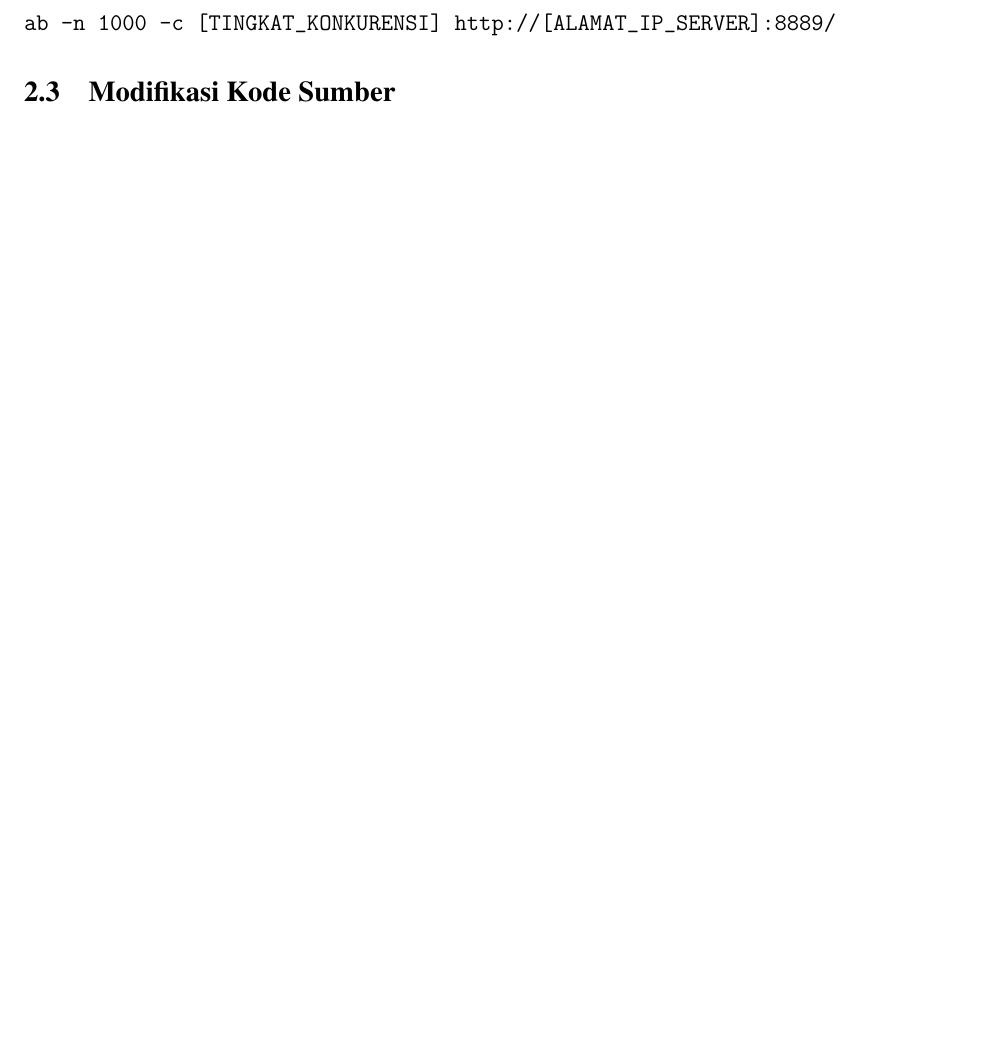
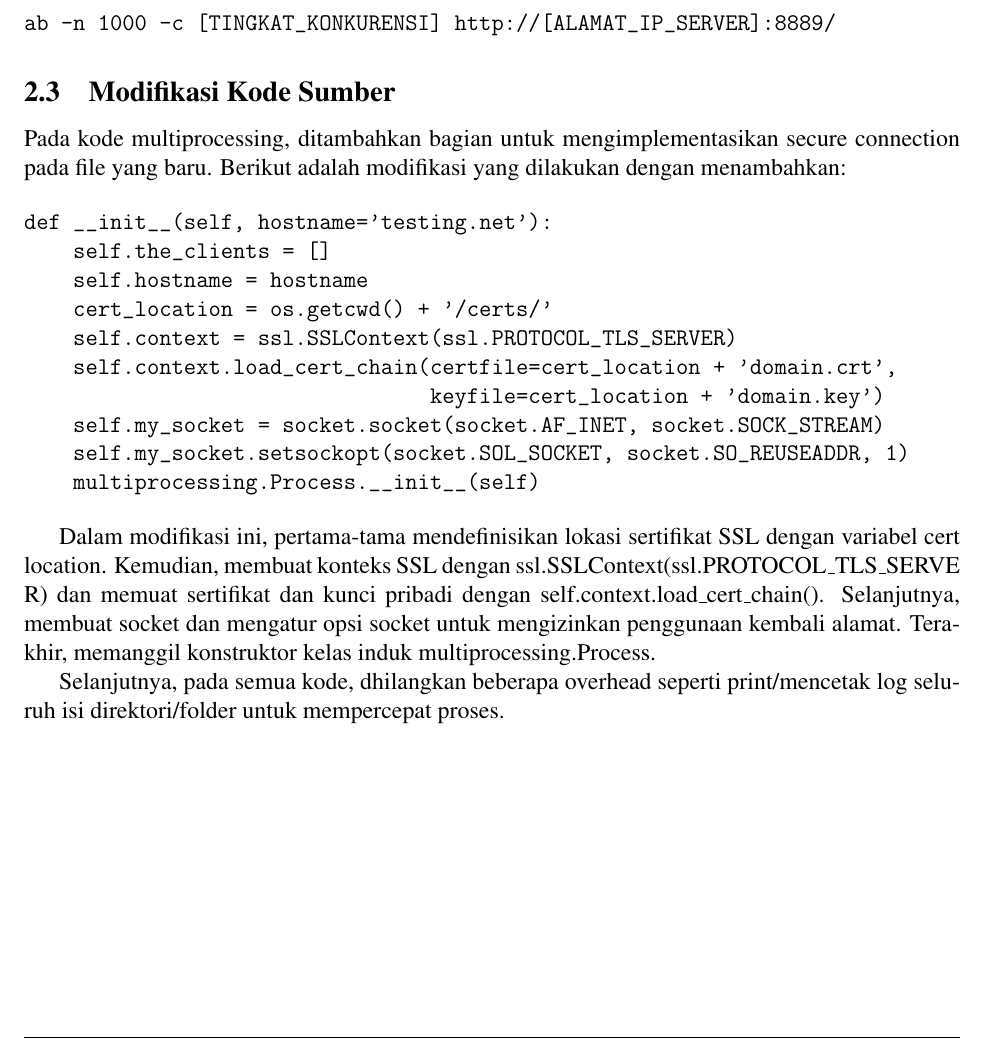
Before and after one commit to daf2a/Laporan_ETS_Progjar, a LaTeX document (Laporan_ETS_Progjar_5025211015.tex): part of page 5 of 6 before the commit and part of page 5 of 7 after it, cut so that both start at the same text, the shorter picture padded with empty space. Compiled offline with pdfLaTeX.

Commit message:
feat: add modifikasi kode sumber :)

```diff
--- a/Laporan_ETS_Progjar_5025211015.tex
+++ b/Laporan_ETS_Progjar_5025211015.tex
@@ -119,7 +119,26 @@ ab -n 1000 -c [TINGKAT_KONKURENSI] http://[ALAMAT_IP_SERVER]:8889/
 \end{verbatim}
 
 \subsection{Modifikasi Kode Sumber}
-% Jelaskan bagaimana Anda mengubah kode yang disediakan untuk mengimplementasikan konfigurasi server web yang berbeda.
+
+Pada kode multiprocessing, ditambahkan bagian untuk mengimplementasikan secure connection pada file yang baru. Berikut adalah modifikasi yang dilakukan dengan menambahkan:
+
+\begin{verbatim}
+def __init__(self, hostname='testing.net'):
+    self.the_clients = []
+    self.hostname = hostname
+    cert_location = os.getcwd() + '/certs/'
+    self.context = ssl.SSLContext(ssl.PROTOCOL_TLS_SERVER)
+    self.context.load_cert_chain(certfile=cert_location + 'domain.crt',
+                                 keyfile=cert_location + 'domain.key')
+    self.my_socket = socket.socket(socket.AF_INET, socket.SOCK_STREAM)
+    self.my_socket.setsockopt(socket.SOL_SOCKET, socket.SO_REUSEADDR, 1)
+    multiprocessing.Process.__init__(self)
+\end{verbatim}
+
+Dalam modifikasi ini, pertama-tama mendefinisikan lokasi sertifikat SSL dengan variabel cert location. Kemudian, membuat konteks SSL dengan ssl.SSLContext(ssl.PROTOCOL\_TLS\_SERVE\\R) dan memuat sertifikat dan kunci pribadi dengan self.context.load\_cert\_chain(). Selanjutnya, membuat socket dan mengatur opsi socket untuk mengizinkan penggunaan kembali alamat. Terakhir, memanggil konstruktor kelas induk multiprocessing.Process.
+
+Selanjutnya, pada semua kode, dhilangkan beberapa overhead seperti print/mencetak log seluruh isi direktori/folder untuk mempercepat proses.
+
 
 
 \newpage
```
Also changed, not shown: Laporan_ETS_Progjar_5025211015.tex (5 more changed lines), 5 other files.
